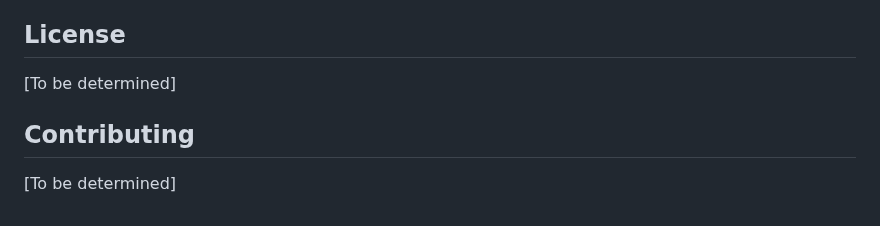
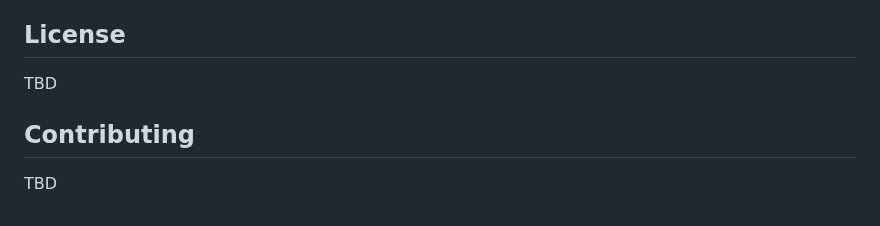
Before and after one commit to jennifer-mckinney/terms-analysis, a Markdown page: README.md, the part around one of its changes. Rendered like a GitHub page.

```diff
--- a/README.md
+++ b/README.md
@@ -104,8 +146,8 @@ If you want a different LM Studio target, add a `./.env` with e.g. `LM_STUDIO_BA
 
 ## License
 
-[To be determined]
+TBD
 
 ## Contributing
 
-[To be determined]
+TBD
```
Also changed, not shown: other parts of README.md (+117 -75 lines).
